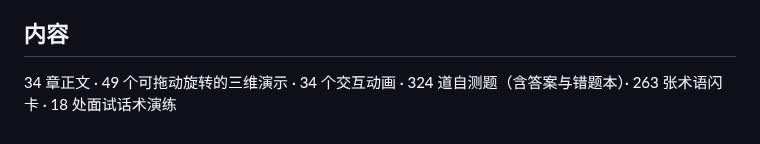
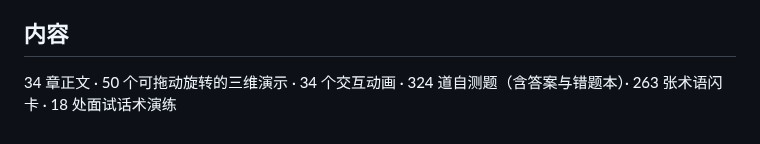
Before and after one commit to z660081-symzhy/Newbie-agentbook-ios, a Markdown page: README.md, the part around the change. GitHub-like rendering.

```diff
--- a/README.md
+++ b/README.md
@@ -34,5 +34,5 @@
 
 ## 内容
 
-34 章正文 · 49 个可拖动旋转的三维演示 · 34 个交互动画 ·
+34 章正文 · 50 个可拖动旋转的三维演示 · 34 个交互动画 ·
 324 道自测题（含答案与错题本）· 263 张术语闪卡 · 18 处面试话术演练
```
Also changed, not shown: 安装说明.md (+2 -2 lines), web/icon-180.png, web/icon-192.png, web/icon-512.png, 4 other files.
